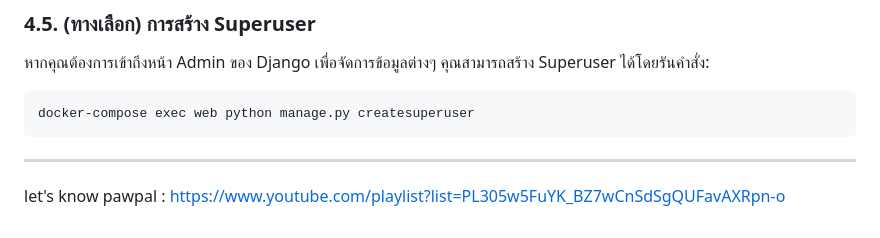
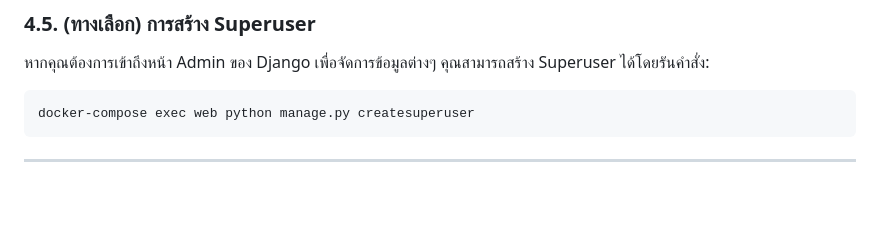
Before and after one commit to narisaraa/dsi202_2025, a Markdown page: README.md, the part around the change. Drawn GitHub-style; blank space fills up the shorter version.

````diff
--- a/README.md
+++ b/README.md
@@ -268,4 +268,3 @@ docker-compose exec web python manage.py createsuperuser
 ```
 
 ---
-let's know pawpal : https://www.youtube.com/playlist?list=PL305w5FuYK_BZ7wCnSdSgQUFavAXRpn-o
````
